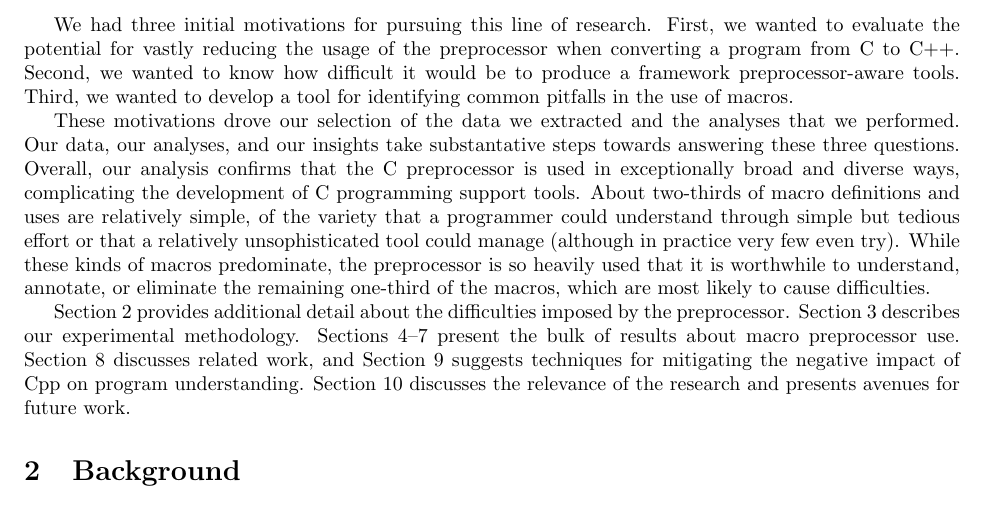
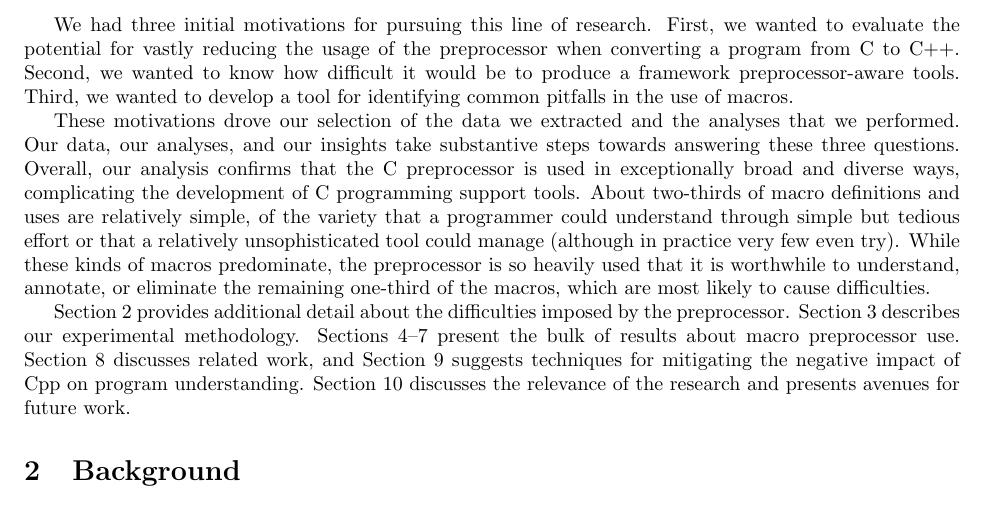
Before and after one commit to gjbadros/empirical_macros, a LaTeX paper (macros/papers/emp-use-2.tex): part of page 2 of 33, cut so that both start at the same text. Compiled offline with pdfLaTeX.

Commit message:
Fix a spelling error.

```diff
--- a/macros/papers/emp-use-2.tex
+++ b/macros/papers/emp-use-2.tex
@@ -166,7 +166,7 @@ tool for identifying common pitfalls in the use of macros.
 
 These motivations drove our selection of the data we extracted and the
 analyses that we performed.  Our data, our analyses, and our insights
-take substantative steps towards answering these three questions.
+take substantive steps towards answering these three questions.
 Overall, our analysis confirms that the C preprocessor is used in
 exceptionally broad and diverse ways, complicating the development of
 C programming support tools.  About two-thirds of macro definitions
```
